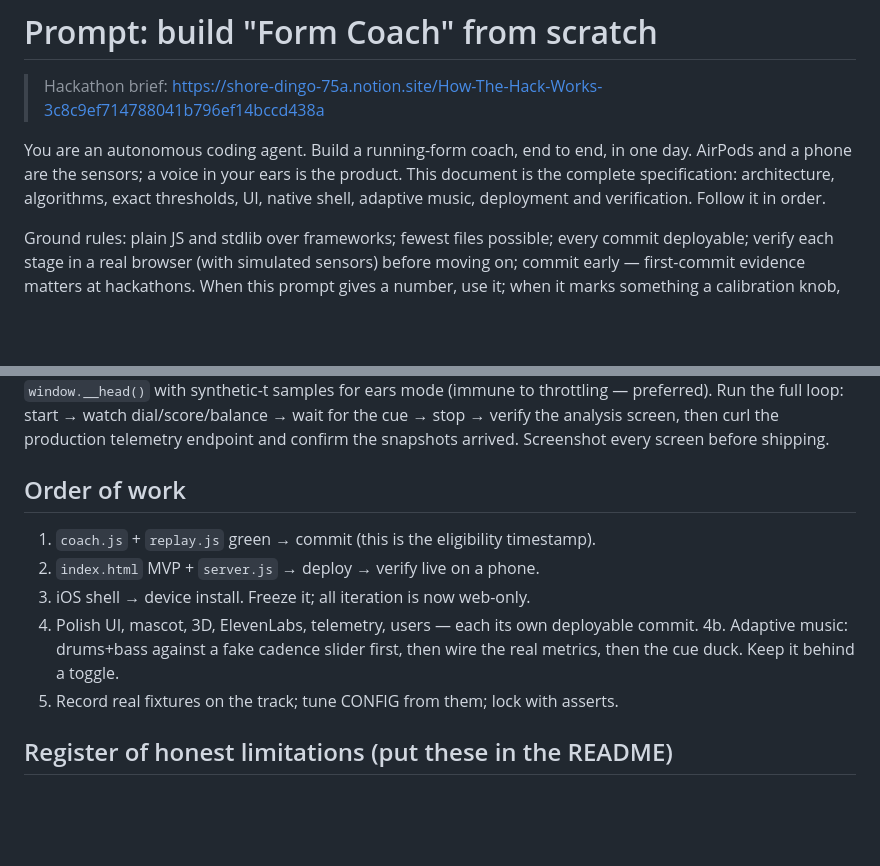
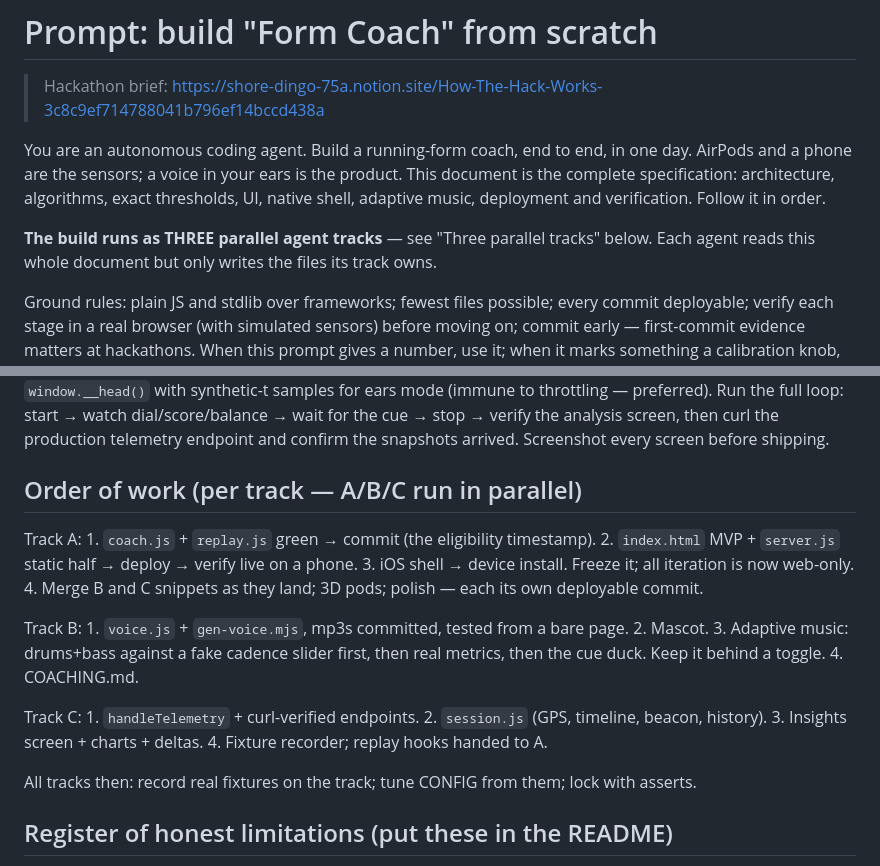
Before and after one commit to lukataylo/Run-hack, a Markdown page: BUILD_INSTRUCTIONS.md, 2 parts joined by grey strips. Rendered like a GitHub page; blank space fills up the shorter version.

```diff
--- a/BUILD_INSTRUCTIONS.md
+++ b/BUILD_INSTRUCTIONS.md
@@ -6,6 +6,10 @@ You are an autonomous coding agent. Build a running-form coach, end to end, in o
 day. AirPods and a phone are the sensors; a voice in your ears is the product. This
 document is the complete specification: architecture, algorithms, exact thresholds,
 UI, native shell, adaptive music, deployment and verification. Follow it in order.
+
+**The build runs as THREE parallel agent tracks** — see "Three parallel tracks"
+below. Each agent reads this whole document but only writes the files its track
+owns.
 
 Ground rules: plain JS and stdlib over frameworks; fewest files possible; every
 commit deployable; verify each stage in a real browser (with simulated sensors)
@@ -324,16 +389,24 @@ full loop: start → watch dial/score/balance → wait for the cue → stop →
 analysis screen, then curl the production telemetry endpoint and confirm the
 snapshots arrived. Screenshot every screen before shipping.
 
-## Order of work
+## Order of work (per track — A/B/C run in parallel)
 
-1. `coach.js` + `replay.js` green → commit (this is the eligibility timestamp).
-2. `index.html` MVP + `server.js` → deploy → verify live on a phone.
+Track A: 1. `coach.js` + `replay.js` green → commit (the eligibility timestamp).
+2. `index.html` MVP + `server.js` static half → deploy → verify live on a phone.
 3. iOS shell → device install. Freeze it; all iteration is now web-only.
-4. Polish UI, mascot, 3D, ElevenLabs, telemetry, users — each its own deployable
-   commit.
-4b. Adaptive music: drums+bass against a fake cadence slider first, then wire the
-   real metrics, then the cue duck. Keep it behind a toggle.
-5. Record real fixtures on the track; tune CONFIG from them; lock with asserts.
+4. Merge B and C snippets as they land; 3D pods; polish — each its own
+deployable commit.
+
+Track B: 1. `voice.js` + `gen-voice.mjs`, mp3s committed, tested from a bare
+page. 2. Mascot. 3. Adaptive music: drums+bass against a fake cadence slider
+first, then real metrics, then the cue duck. Keep it behind a toggle. 4. COACHING.md.
+
+Track C: 1. `handleTelemetry` + curl-verified endpoints. 2. `session.js` (GPS,
+timeline, beacon, history). 3. Insights screen + charts + deltas. 4. Fixture
+recorder; replay hooks handed to A.
+
+All tracks then: record real fixtures on the track; tune CONFIG from them; lock
+with asserts.
 
 ## Register of honest limitations (put these in the README)
 
```
Also changed, not shown: other parts of BUILD_INSTRUCTIONS.md (+61 -0 lines).
